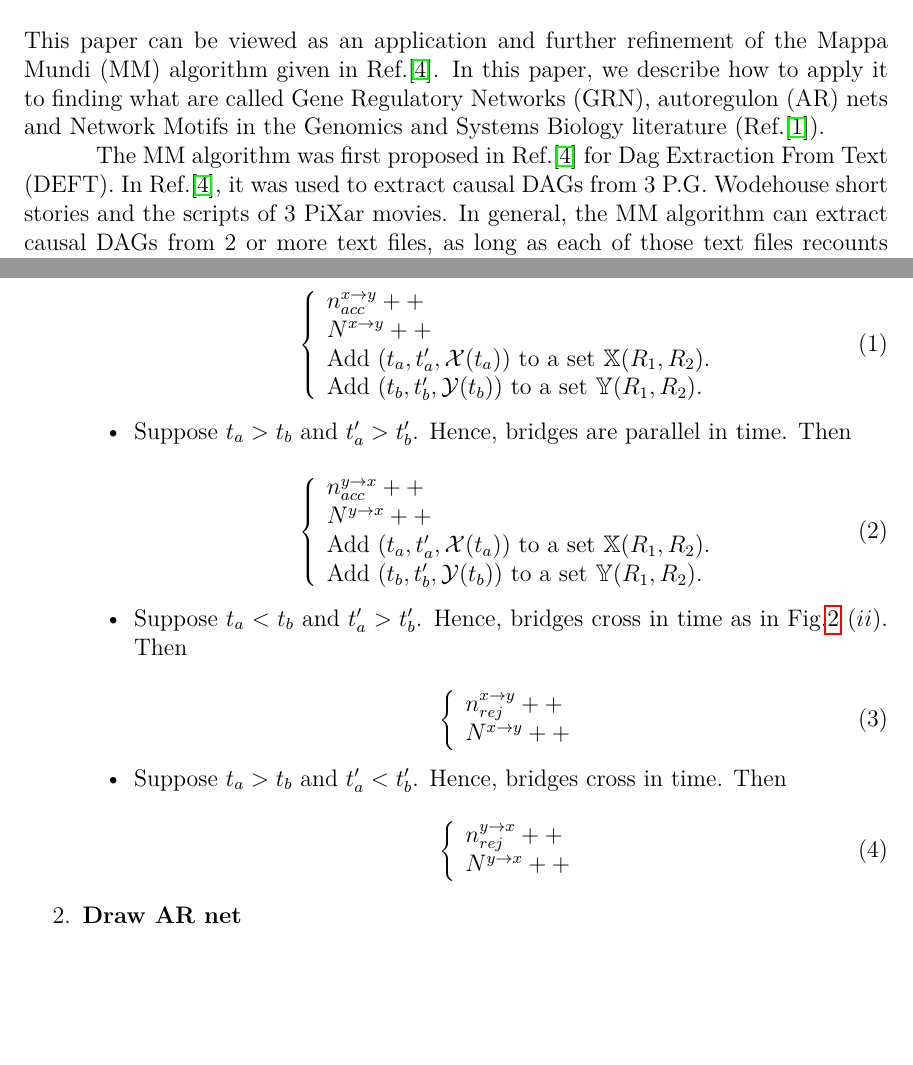
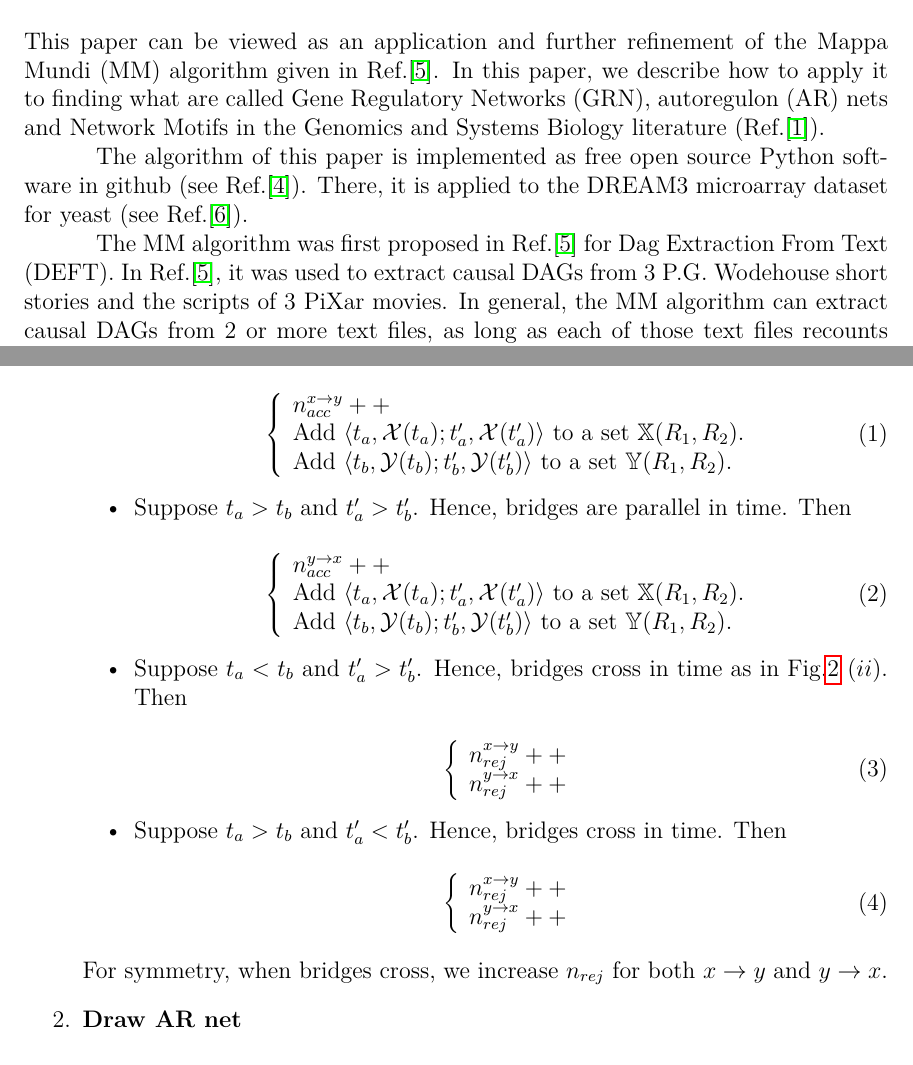
Before and after one commit to rrtucci/gene_causal_mapper, a LaTeX document (white-paper/gene-causal-mapper1.tex): two parts of pages 1 and 4 of 8, joined at a grey line, cut so that both start at the same text, the shorter picture padded with empty space. Compiled offline with pdfLaTeX.

Commit message:
first fully working version with 20 genes example

```diff
--- a/white-paper/gene-causal-mapper1.tex
+++ b/white-paper/gene-causal-mapper1.tex
@@ -34,6 +37,11 @@ are called Gene Regulatory Networks (GRN),
 autoregulon (AR) nets
 and Network Motifs
 in the Genomics and Systems Biology literature (Ref.\cite{alon-book}).
+
+The algorithm of this paper is implemented as free open source Python software in github
+(see Ref.\cite{gcmap}). There, it is applied to the DREAM3 microarray
+dataset for yeast (see Ref.\cite{dream3}).
+
 
 
 The MM algorithm
@@ -170,11 +178,9 @@ Then\footnote{$x++$ means add 1 to $x$}
 \begin{array}{l}
 n_{acc}^{x\rarrow y}++
 \\
-N^{x\rarrow y}++
-\\
-	\text{Add $(t_a, t'_a, \calx(t_a))$ to a set $\XX(R_1, R_2)$.}
+	\text{Add $\av{t_a, \calx(t_a); t'_a, \calx(t'_a)}$ to a set $\XX(R_1, R_2)$.}
 	\\
-	\text{Add $(t_b, t'_b, \caly(t_b))$ to a set $\YY(R_1, R_2)$.}
+	\text{Add $\av{t_b, \caly(t_b); t'_b, \caly(t'_b)}$ to a set $\YY(R_1, R_2)$.}
 \end{array}
 \right.
 \eeq
@@ -186,11 +192,9 @@ N^{x\rarrow y}++
 \begin{array}{l}
 	n_{acc}^{y\rarrow x}++
 	\\
-	N^{y\rarrow x}++
+	\text{Add $\av{t_a, \calx(t_a); t'_a, \calx(t'_a)}$ to a set $\XX(R_1, R_2)$.}
 	\\
-	\text{Add $(t_a, t'_a, \calx(t_a))$ to a set $\XX(R_1, R_2)$.}
-	\\
-	\text{Add $(t_b, t'_b, \caly(t_b))$ to a set $\YY(R_1, R_2)$.}
+	\text{Add $\av{t_b, \caly(t_b); t'_b, \caly(t'_b)}$ to a set $\YY(R_1, R_2)$.}
 \end{array}
 \right.
 \eeq
@@ -202,7 +206,7 @@ N^{x\rarrow y}++
 \begin{array}{l}
 	n_{rej}^{x\rarrow y}++
 	\\
-	N^{x\rarrow y}++
+	n_{rej}^{y\rarrow x}++
 \end{array}
 \right.
 \eeq
@@ -212,13 +216,16 @@ N^{x\rarrow y}++
 \beq
 \left\{
 \begin{array}{l}
+	n_{rej}^{x\rarrow y}++
+	\\
 	n_{rej}^{y\rarrow x}++
-	\\
-	N^{y\rarrow x}++
 \end{array}
 \right.
 \eeq
 \end {itemize}
+For symmetry, when bridges cross,
+we increase $n_{rej}$ for both
+$x\rarrow y$ and $y\rarrow x$.
 
 \item {\bf Draw AR net}
 
```
Also changed, not shown: white-paper/references.bib (+13 -0 lines), white-paper/gene-causal-mapper1.pdf, white-paper/gene-causal-mapper1.tex (8 more changed lines).
